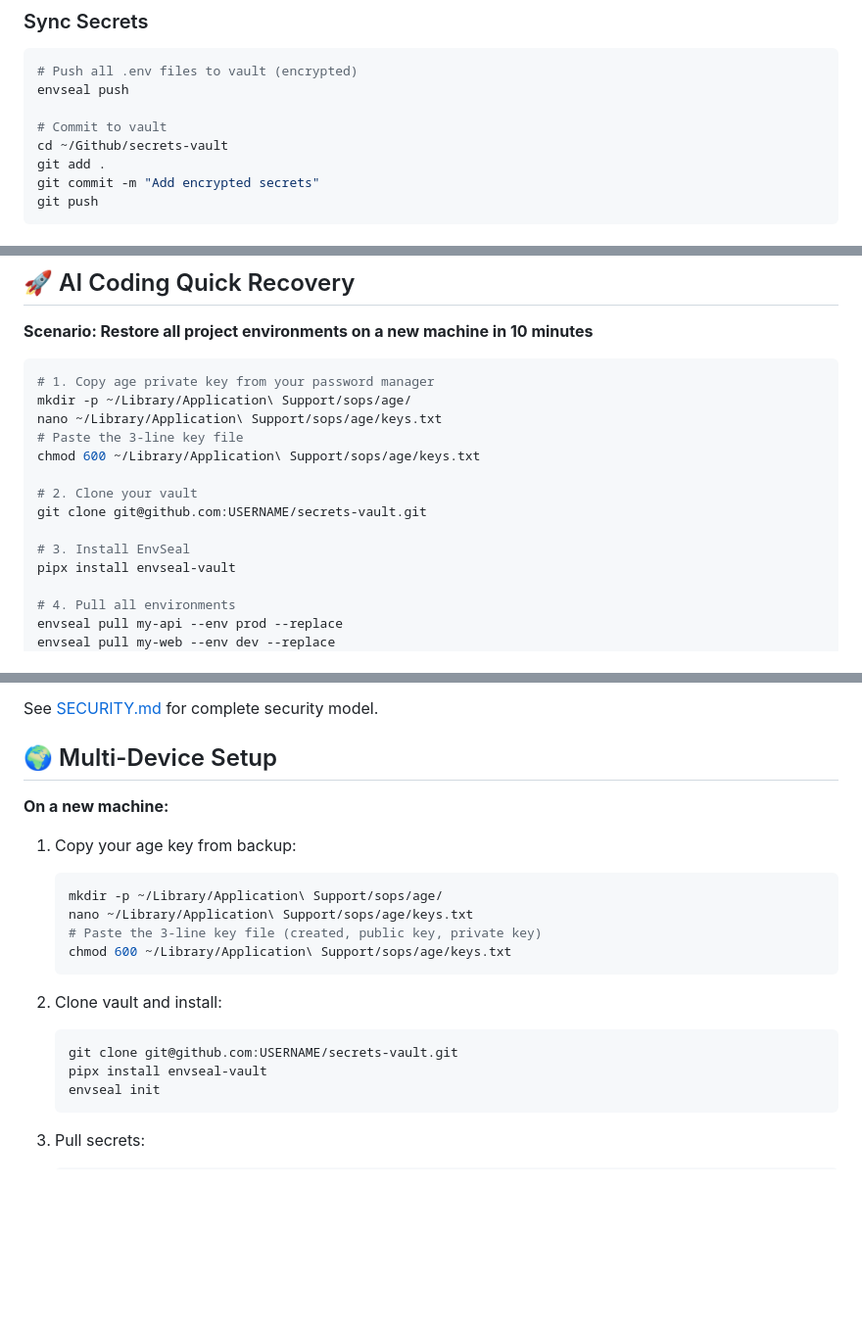
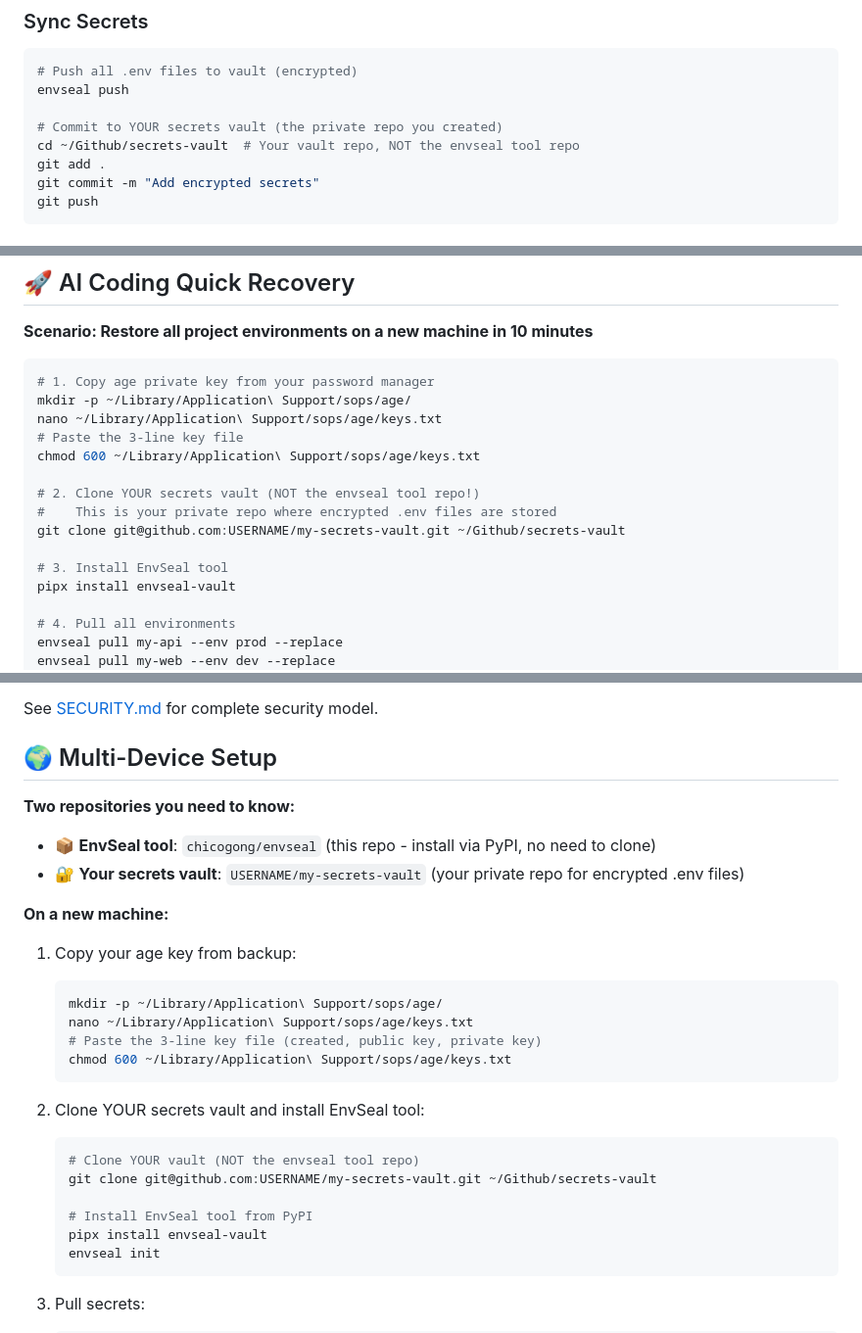
Before and after one commit to chicogong/envseal, a Markdown page: README.md, 3 parts joined by grey strips. Shown at 98% size. GitHub-like rendering; blank space fills up the shorter version.

````diff
--- a/README.md
+++ b/README.md
@@ -101,8 +101,8 @@ This will:
 # Push all .env files to vault (encrypted)
 envseal push
 
-# Commit to vault
-cd ~/Github/secrets-vault
+# Commit to YOUR secrets vault (the private repo you created)
+cd ~/Github/secrets-vault  # Your vault repo, NOT the envseal tool repo
 git add .
 git commit -m "Add encrypted secrets"
 git push
@@ -148,10 +148,11 @@ nano ~/Library/Application\ Support/sops/age/keys.txt
 # Paste the 3-line key file
 chmod 600 ~/Library/Application\ Support/sops/age/keys.txt
 
-# 2. Clone your vault
-git clone git@github.com:USERNAME/secrets-vault.git
+# 2. Clone YOUR secrets vault (NOT the envseal tool repo!)
+#    This is your private repo where encrypted .env files are stored
+git clone git@github.com:USERNAME/my-secrets-vault.git ~/Github/secrets-vault
 
-# 3. Install EnvSeal
+# 3. Install EnvSeal tool
 pipx install envseal-vault
 
 # 4. Pull all environments
@@ -188,6 +189,10 @@ See [SECURITY.md](SECURITY.md) for complete security model.
 
 ## 🌍 Multi-Device Setup
 
+**Two repositories you need to know:**
+- 📦 **EnvSeal tool**: `chicogong/envseal` (this repo - install via PyPI, no need to clone)
+- 🔐 **Your secrets vault**: `USERNAME/my-secrets-vault` (your private repo for encrypted .env files)
+
 **On a new machine:**
 
 1. Copy your age key from backup:
@@ -198,9 +203,12 @@ See [SECURITY.md](SECURITY.md) for complete security model.
    chmod 600 ~/Library/Application\ Support/sops/age/keys.txt
    ```
 
-2. Clone vault and install:
+2. Clone YOUR secrets vault and install EnvSeal tool:
    ```bash
-   git clone git@github.com:USERNAME/secrets-vault.git
+   # Clone YOUR vault (NOT the envseal tool repo)
+   git clone git@github.com:USERNAME/my-secrets-vault.git ~/Github/secrets-vault
+
+   # Install EnvSeal tool from PyPI
    pipx install envseal-vault
    envseal init
    ```
````
Also changed, not shown: other parts of README.md (+5 -1 lines), README.zh-CN.md (+20 -8 lines).
